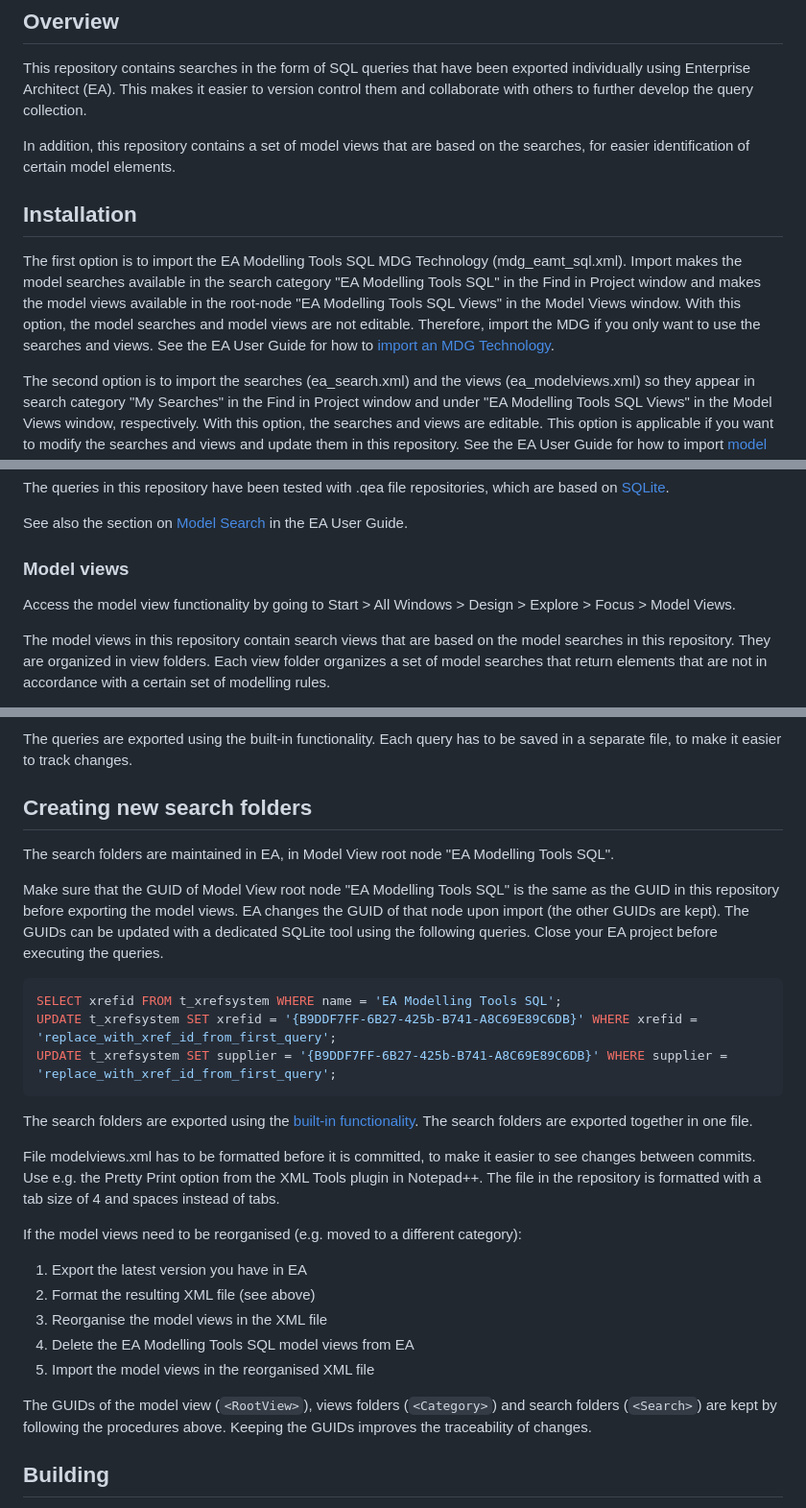
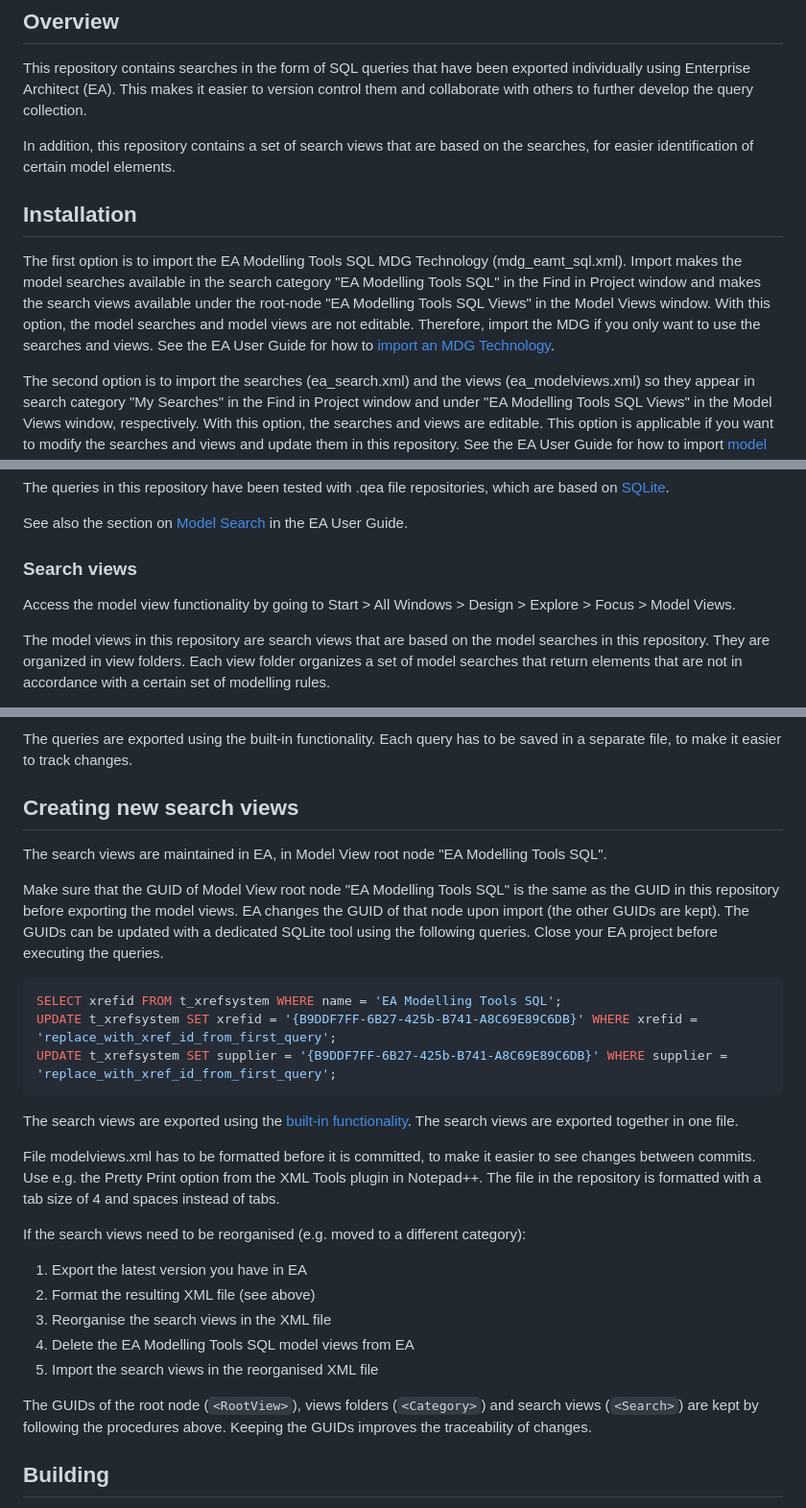
Before and after one commit to SDFIdk/ea-modelling-tools-sql, a Markdown page: README.md, 3 parts joined by grey strips. Shown: that part at 96% size. Drawn GitHub-style.

Commit message:
Use terminology consistently in the README

````diff
--- a/README.md
+++ b/README.md
@@ -7,7 +7,7 @@ been exported individually using Enterprise Architect (EA). This makes
 it easier to version control them and collaborate with others to further
 develop the query collection.
 
-In addition, this repository contains a set of model views that are
+In addition, this repository contains a set of search views that are
 based on the searches, for easier identification of certain model
 elements.
 
@@ -16,10 +16,10 @@ elements.
 The first option is to import the EA Modelling Tools SQL MDG Technology
 (mdg_eamt_sql.xml). Import makes the model searches available in the
 search category "EA Modelling Tools SQL" in the Find in Project window
-and makes the model views available in the root-node "EA Modelling Tools
- SQL Views" in the Model Views window. With this option, the model
-searches and model views are not editable. Therefore, import the MDG if
-you only want to use the searches and views. See the EA User Guide for
+and makes the search views available under the root-node "EA Modelling
+Tools  SQL Views" in the Model Views window. With this option, the model
+ searches and model views are not editable. Therefore, import the MDG if
+ you only want to use the searches and views. See the EA User Guide for
 how to
 [import an MDG Technology](https://sparxsystems.com/eahelp/importmdgtechnologies.html).
 
@@ -53,12 +53,12 @@ See also the section on
 [Model Search](https://sparxsystems.com/eahelp/search_view.html)
 in the EA User Guide.
 
-### Model views
+### Search views
 
 Access the model view functionality by going to
 Start > All Windows > Design > Explore > Focus > Model Views.
 
-The model views in this repository contain search views that are based
+The model views in this repository are search views that are based
 on the model searches in this repository. They are organized in view
 folders. Each view folder organizes a set of model searches that return
 elements that are not in accordance with a certain set of modelling
@@ -219,9 +219,9 @@ UNION ALL
 The queries are exported using the built-in functionality. Each query
 has to be saved in a separate file, to make it easier to track changes.
 
-## Creating new search folders
+## Creating new search views
 
-The search folders are maintained in EA, in Model View root node "EA
+The search views are maintained in EA, in Model View root node "EA
 Modelling Tools SQL".
 
 Make sure that the GUID of Model View root node "EA Modelling Tools SQL"
@@ -236,26 +236,26 @@ UPDATE t_xrefsystem SET xrefid = '{B9DDF7FF-6B27-425b-B741-A8C69E89C6DB}' WHERE
 UPDATE t_xrefsystem SET supplier = '{B9DDF7FF-6B27-425b-B741-A8C69E89C6DB}' WHERE supplier = 'replace_with_xref_id_from_first_query';
 ```
 
-The search folders are exported using the
+The search views are exported using the
 [built-in functionality](https://sparxsystems.com/eahelp/model_views.html).
-The search folders are exported together in one file.
+The search views are exported together in one file.
 
 File modelviews.xml has to be formatted before it is committed, to make
 it easier to see changes between commits. Use e.g. the Pretty Print
 option from the XML Tools plugin in Notepad++. The file in the
 repository is formatted with a tab size of 4 and spaces instead of tabs.
 
-If the model views need to be reorganised (e.g. moved to a different
+If the search views need to be reorganised (e.g. moved to a different
 category):
 
 1. Export the latest version you have in EA
 2. Format the resulting XML file (see above)
-3. Reorganise the model views in the XML file
+3. Reorganise the search views in the XML file
 4. Delete the EA Modelling Tools SQL model views from EA
-5. Import the model views in the reorganised XML file
+5. Import the search views in the reorganised XML file
 
-The GUIDs of the model view (`<RootView>`), views folders (`<Category>`)
-and search folders (`<Search>`) are kept by following the procedures
+The GUIDs of the root node (`<RootView>`), views folders (`<Category>`)
+and search views (`<Search>`) are kept by following the procedures
 above. Keeping the GUIDs improves the traceability of changes.
 
 ## Building
````
Also changed, not shown: other parts of README.md (+2 -2 lines).
